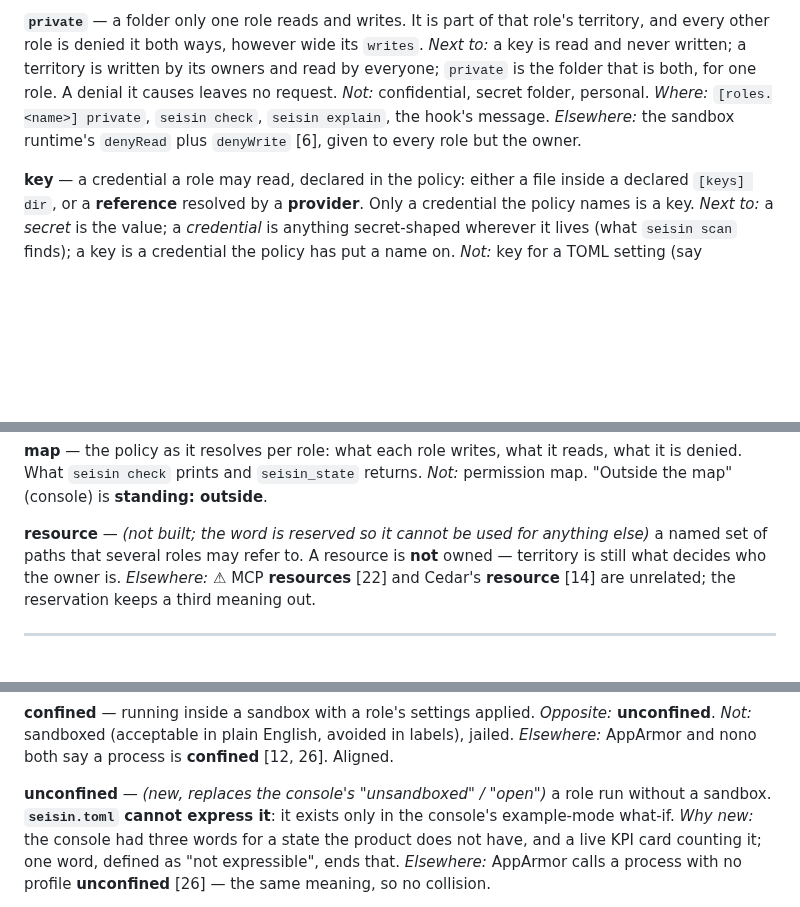
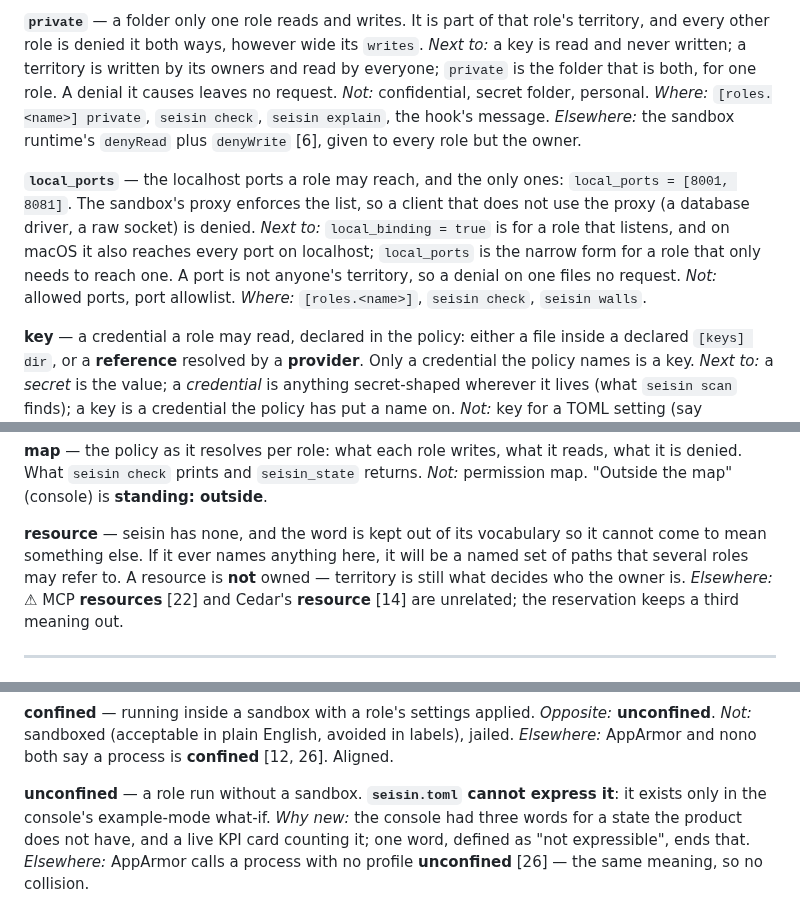
Before and after one commit to carlostapiacl/seisin, a Markdown page: docs/glossary.md, 3 parts joined by grey strips. Rendered like a GitHub page; blank space fills up the shorter version.

Commit message:
glossary: local_ports gets a line, editorial notes go, a dead openshell link points at its new page; contributing says how the gif is regenerated

```diff
--- a/docs/glossary.md
+++ b/docs/glossary.md
@@ -127,6 +127,14 @@ secret folder, personal. *Where:* `[roles.<name>] private`, `seisin check`, `sei
 hook's message. *Elsewhere:* the sandbox runtime's `denyRead` plus `denyWrite` [6], given to every
 role but the owner.
 
+**`local_ports`** — the localhost ports a role may reach, and the only ones: `local_ports =
+[8001, 8081]`. The sandbox's proxy enforces the list, so a client that does not use the proxy (a
+database driver, a raw socket) is denied. *Next to:* `local_binding = true` is for a role
+that listens, and on macOS it also reaches every port on localhost; `local_ports` is the narrow
+form for a role that only needs to reach one. A port is not anyone's territory, so a denial on one
+files no request. *Not:* allowed ports, port allowlist. *Where:* `[roles.<name>]`, `seisin check`,
+`seisin walls`.
+
 **key** — a credential a role may read, declared in the policy: either a file inside a declared
 `[keys] dir`, or a **reference** resolved by a **provider**. Only a credential the policy names is a
 key. *Next to:* a *secret* is the value; a *credential* is anything secret-shaped wherever it lives
@@ -203,8 +211,8 @@ it `cli_auth_credentials_store` (`file`, `keyring`, `auto`).
 denied. What `seisin check` prints and `seisin_state` returns. *Not:* permission map. "Outside the
 map" (console) is **standing: outside**.
 
-**resource** — *(not built; the word is reserved so it cannot be used for anything else)* a
-named set of paths that several roles may refer to. A resource is **not** owned — territory is
+**resource** — seisin has none, and the word is kept out of its vocabulary so it cannot come to
+mean something else. If it ever names anything here, it will be a named set of paths that several roles may refer to. A resource is **not** owned — territory is
 still what decides who the owner is. *Elsewhere:* ⚠ MCP **resources** [22] and Cedar's
 **resource** [14] are unrelated; the reservation keeps a third meaning out.
 
@@ -243,7 +251,7 @@ sandbox" hint. *Elsewhere:* Claude Code, Codex, Cursor, VS Code all use *sandbox
 *Not:* sandboxed (acceptable in plain English, avoided in labels), jailed. *Elsewhere:* AppArmor
 and nono both say a process is **confined** [12, 26]. Aligned.
 
-**unconfined** — *(new, replaces the console's "unsandboxed" / "open")* a role run without a
+**unconfined** — a role run without a
 sandbox. **`seisin.toml` cannot express it**: it exists only in the console's example-mode what-if.
 *Why new:* the console had three words for a state the product does not have, and a live KPI card
 counting it; one word, defined as "not expressible", ends that. *Elsewhere:* AppArmor calls a
```
Also changed, not shown: other parts of docs/glossary.md (+3 -3 lines), CONTRIBUTING.md (+13 -5 lines).
